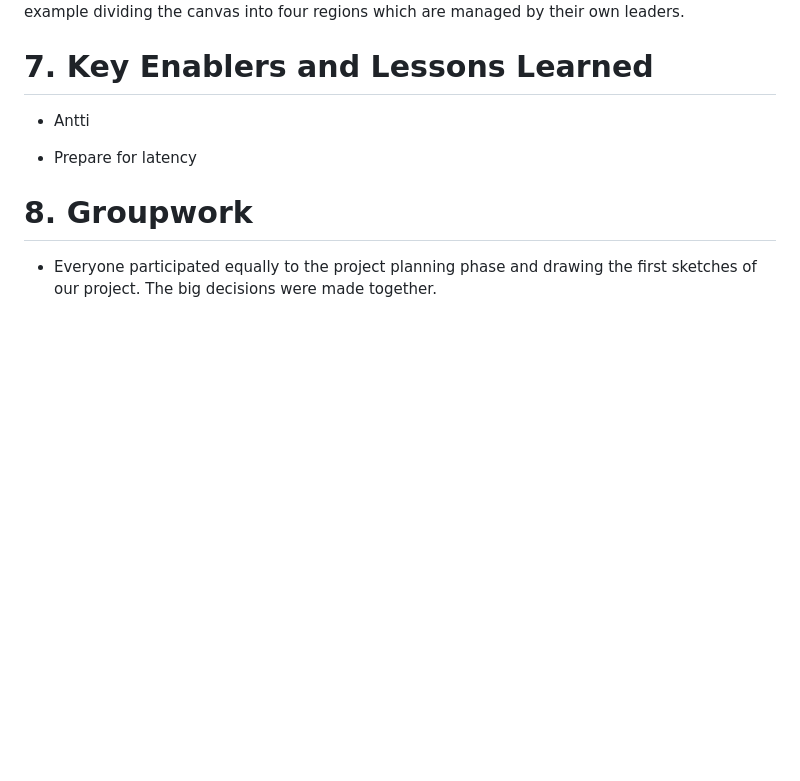
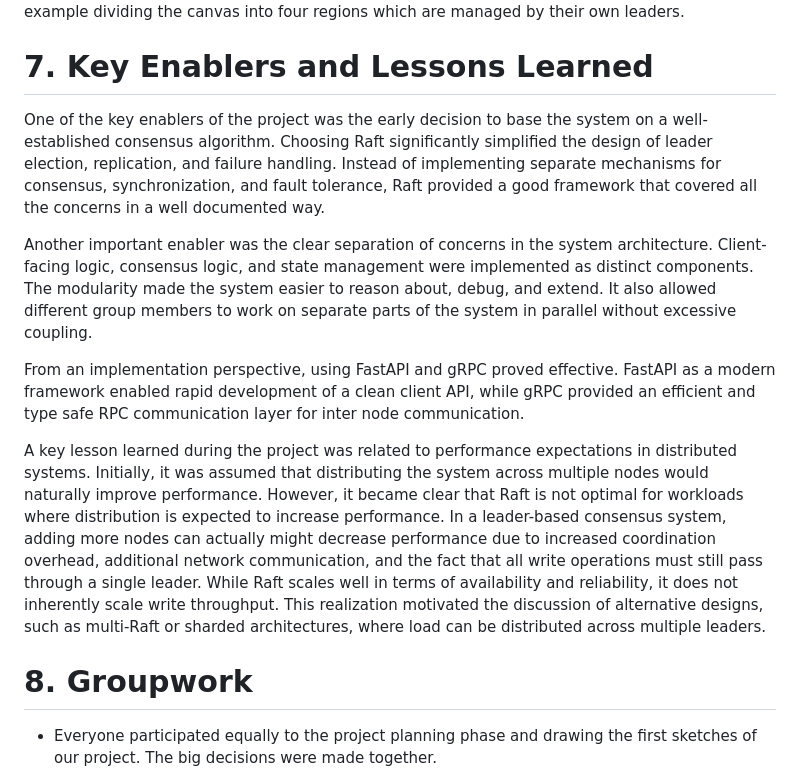
Before and after one commit to distri-place/distri-place, a Markdown page: docs/final_report.md, the part around the change. Drawn GitHub-style; blank space fills up the shorter version.

Commit message:
Enhance final report with key enablers and lessons
Expanded on key enablers and lessons learned regarding system performance and architecture.

```diff
--- a/docs/final_report.md
+++ b/docs/final_report.md
@@ -204,9 +204,13 @@ Thoughput is the other important measure to quantify perfomance of the system. O
 
 # 7. Key Enablers and Lessons Learned
 
-- Antti
+One of the key enablers of the project was the early decision to base the system on a well-established consensus algorithm. Choosing Raft significantly simplified the design of leader election, replication, and failure handling. Instead of implementing separate mechanisms for consensus, synchronization, and fault tolerance, Raft provided a good framework that covered all the concerns in a well documented way.
 
-- Prepare for latency
+Another important enabler was the clear separation of concerns in the system architecture. Client-facing logic, consensus logic, and state management were implemented as distinct components. The modularity made the system easier to reason about, debug, and extend. It also allowed different group members to work on separate parts of the system in parallel without excessive coupling.
+
+From an implementation perspective, using FastAPI and gRPC proved effective. FastAPI as a modern framework enabled rapid development of a clean client API, while gRPC provided an efficient and type safe RPC communication layer for inter node communication.
+
+A key lesson learned during the project was related to performance expectations in distributed systems. Initially, it was assumed that distributing the system across multiple nodes would naturally improve performance. However, it became clear that Raft is not optimal for workloads where distribution is expected to increase performance. In a leader-based consensus system, adding more nodes can actually might decrease performance due to increased coordination overhead, additional network communication, and the fact that all write operations must still pass through a single leader. While Raft scales well in terms of availability and reliability, it does not inherently scale write throughput. This realization motivated the discussion of alternative designs, such as multi-Raft or sharded architectures, where load can be distributed across multiple leaders.
 
 # 8. Groupwork
 
```
